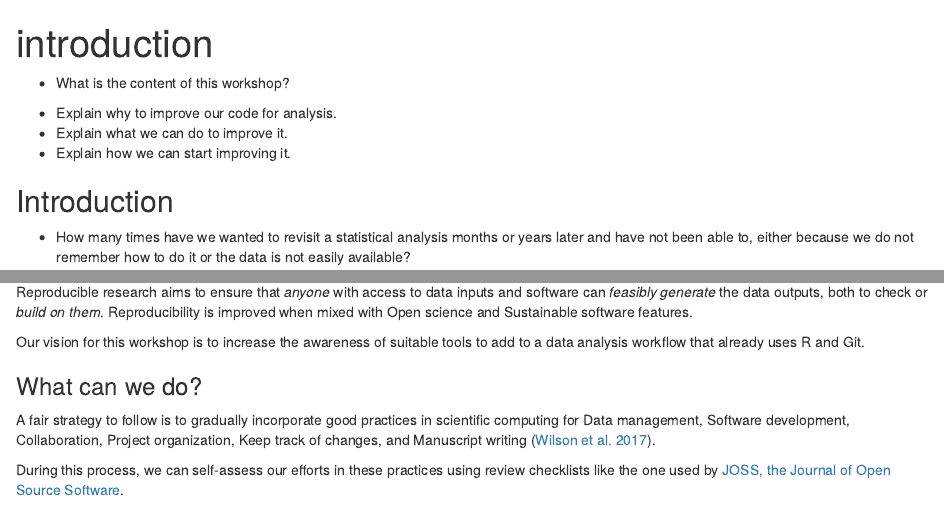
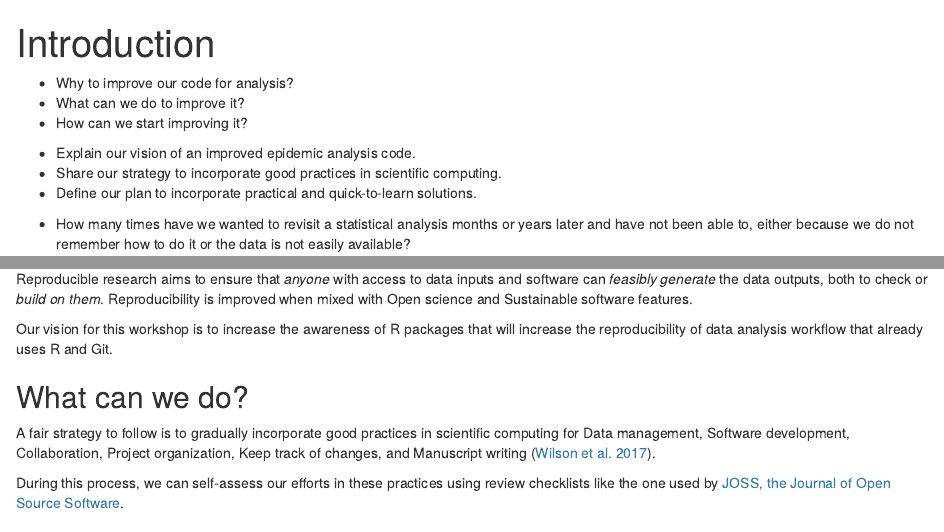
Before and after one commit to epiverse-trace/research-compendium, an R Markdown document (episodes/introduction.Rmd): the page in a window 1100 px wide, from its top, and a second part further down, joined at a grey line. Rendered offline with R 4.5, knitr and Pandoc, with nearby package versions.

Commit message:
fix text after output review

```diff
--- a/episodes/introduction.Rmd
+++ b/episodes/introduction.Rmd
@@ -1,24 +1,24 @@
 ---
-title: 'introduction'
+title: 'Introduction'
 teaching: 10
 exercises: 2
 ---
 
 :::::::::::::::::::::::::::::::::::::: questions
 
-- What is the content of this workshop?
+- Why to improve our code for analysis?
+- What can we do to improve it?
+- How can we start improving it?
 
 ::::::::::::::::::::::::::::::::::::::::::::::::
 
 ::::::::::::::::::::::::::::::::::::: objectives
 
-- Explain why to improve our code for analysis.
-- Explain what we can do to improve it.
-- Explain how we can start improving it.
+- Explain our vision of an improved epidemic analysis code.
+- Share our strategy to incorporate good practices in scientific computing.
+- Define our plan to incorporate practical and quick-to-learn solutions.
 
 ::::::::::::::::::::::::::::::::::::::::::::::::
-
-## Introduction
 
 :::discussion
 
@@ -42,11 +42,11 @@ When we want to improve our analysis code's reliability and reusability, we want
 
 Reproducible research aims to ensure that _anyone_ with access to data inputs and software can _feasibly generate_ the data outputs, both to check or _build on them_. Reproducibility is improved when mixed with Open science and Sustainable software features.
 
-Our vision for this workshop is to increase the awareness of suitable tools to add to a data analysis workflow that already uses R and Git.
+Our vision for this workshop is to increase the awareness of R packages that will increase the reproducibility of data analysis workflow that already uses R and Git.
 
 <!-- add figure of diagram of inputs to the expected workflow -->
 
-### What can we do?
+## What can we do?
 
 A fair strategy to follow is to gradually incorporate good practices in scientific computing for Data management, Software development, Collaboration, Project organization, Keep track of changes, and Manuscript writing ([Wilson et al. 2017](https://journals.plos.org/ploscompbiol/article?id=10.1371/journal.pcbi.1005510)).
 
```
Also changed, not shown: episodes/compendium.Rmd (+1 -1 lines), episodes/introduction.Rmd (4 more changed lines).
